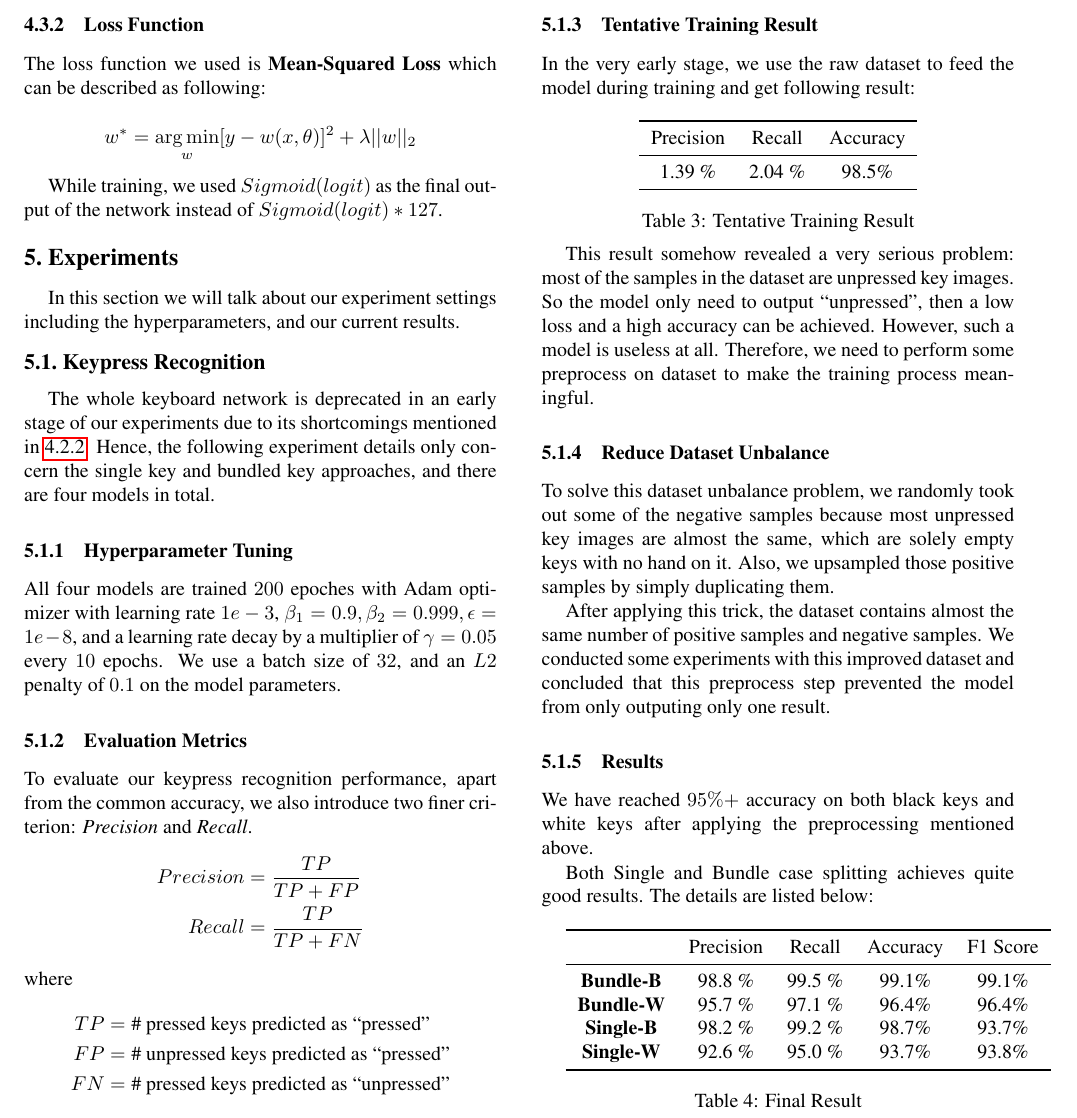
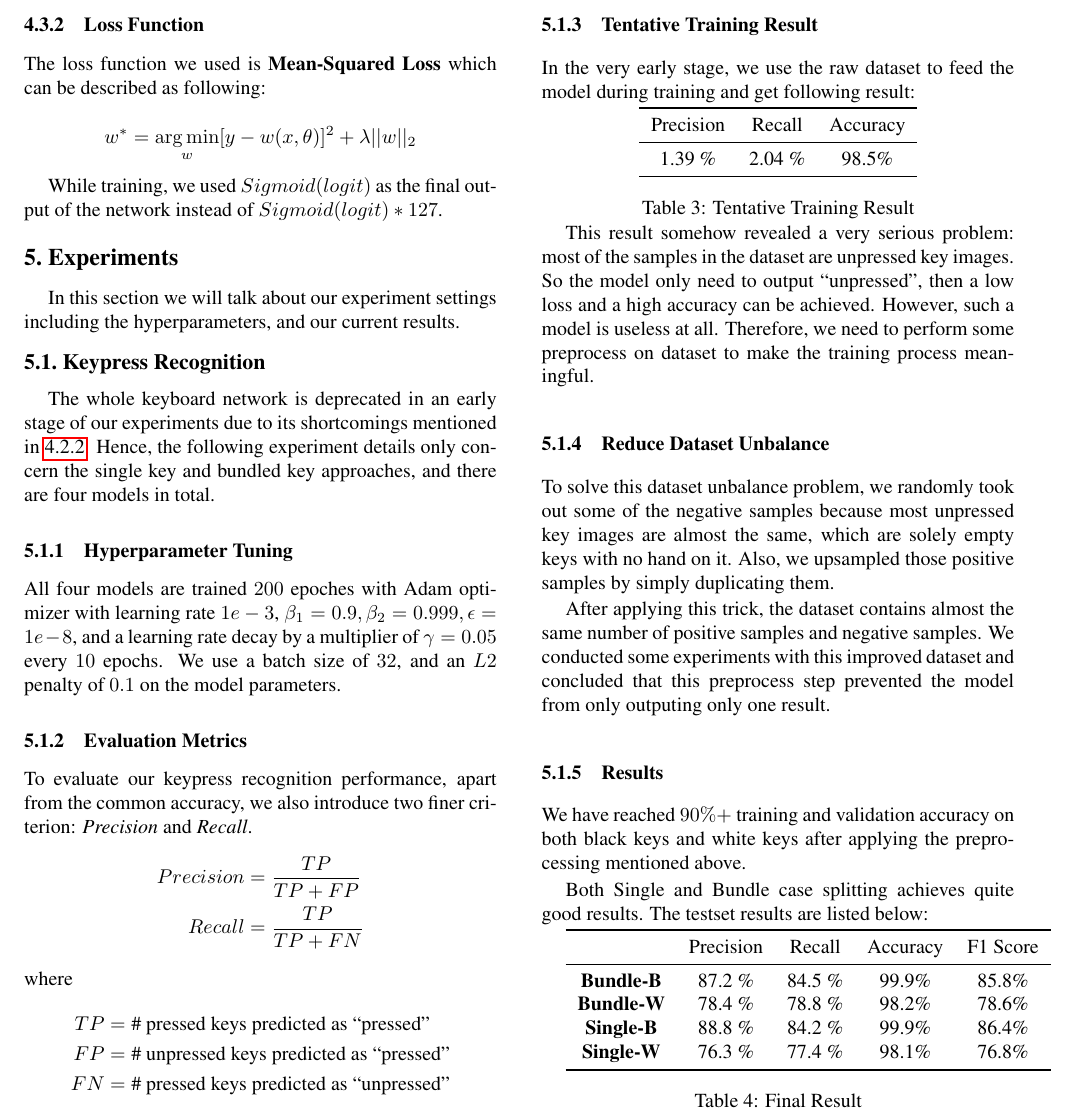
Before and after one commit to ppfish45/AI-Pianist, a LaTeX paper (docs/report/report.tex): part of page 6 of 7, cut so that both start at the same text. Compiled offline with pdfLaTeX.

Commit message:
Statistics

```diff
--- a/docs/report/report.tex
+++ b/docs/report/report.tex
@@ -455,7 +455,7 @@ To describe the recognition performance.
 
 \subsubsection{Tentative Training Result}
 
-In the very early stage, we use the raw dataset to feed the model during training and get following result:\\
+In the very early stage, we use the raw dataset to feed the model during training and get following result:
 
 \begin{minipage}{0.9\linewidth}
    \centering
@@ -480,10 +480,10 @@ After applying this trick, the dataset contains almost the same number of positi
 
 \subsubsection{Results}
 
-We have reached \(95\%+\) accuracy on both black keys and white keys after applying the preprocessing mentioned above.
+We have reached \(90\%+\) training and validation accuracy on both black keys and white keys after applying the preprocessing mentioned above.
 
 Both Single and Bundle case splitting achieves quite good results.
-The details are listed below:\\
+The testset results are listed below:
 
 \begin{minipage}{0.9\linewidth}
    \centering
@@ -491,15 +491,15 @@ The details are listed below:\\
    \toprule
    & Precision &Recall&Accuracy& F1 Score\\
    \midrule
-   \textbf{Bundle-B} &98.8 \%& 99.5 \%&99.1\%& 99.1\%\\
-   \textbf{Bundle-W} &95.7 \%& 97.1 \%&96.4\%& 96.4\%\\
-   \textbf{Single-B} &98.2 \%& 99.2 \%&98.7\%& 93.7\%\\
-   \textbf{Single-W} &92.6 \%& 95.0 \%&93.7\%& 93.8\%\\
+   \textbf{Bundle-B} &87.2 \%& 84.5 \%&99.9\%& 85.8\%\\
+   \textbf{Bundle-W} &78.4 \%& 78.8 \%&98.2\%& 78.6\%\\
+   \textbf{Single-B} &88.8 \%& 84.2 \%&99.9\%& 86.4\%\\
+   \textbf{Single-W} &76.3 \%& 77.4 \%&98.1\%& 76.8\%\\
    \bottomrule
    \end{tabular}
    \captionof{table}{Final Result} \label{tab:prevdataset}
 
-\end{minipage}\\
+\end{minipage}
 
 \subsection{Velocity Evaluation}
 
```
Also changed, not shown: docs/report/report.tex (2 more changed lines).
